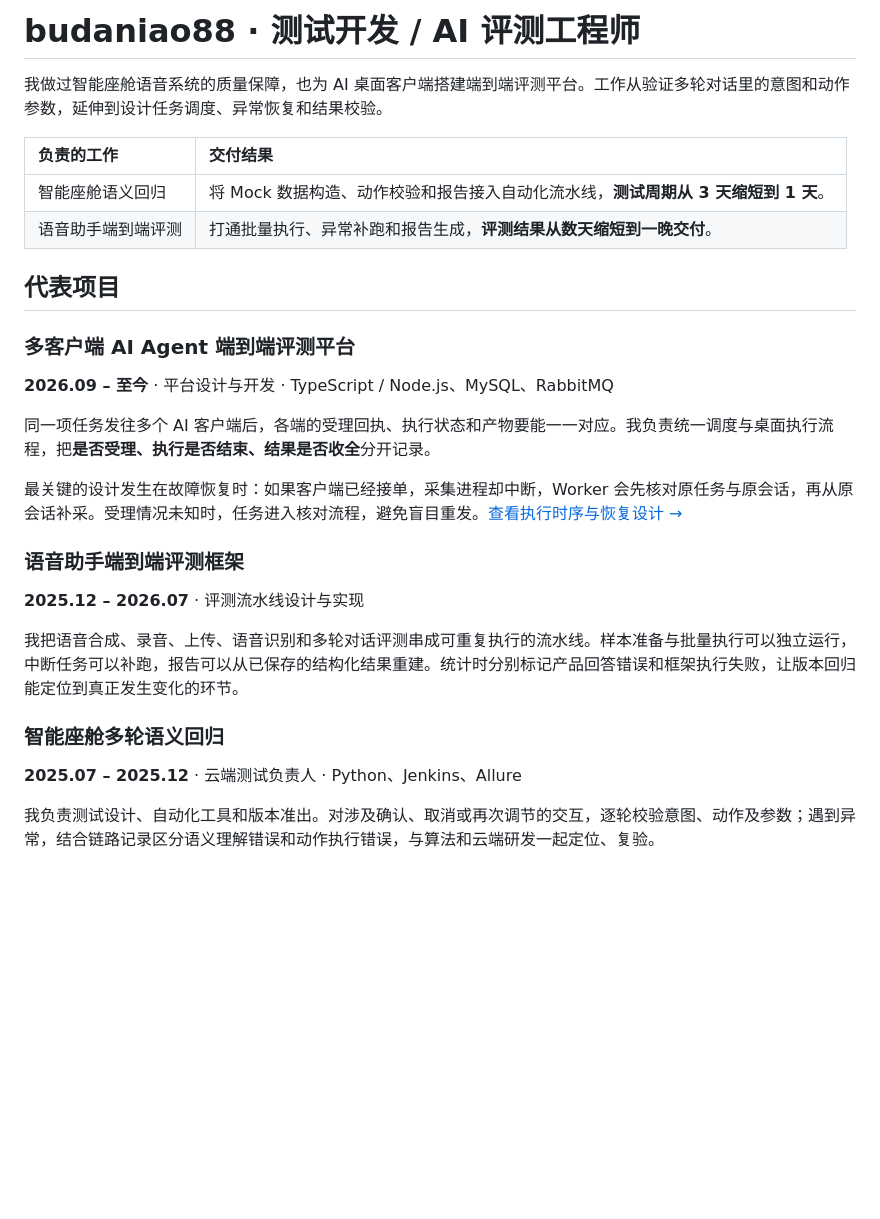
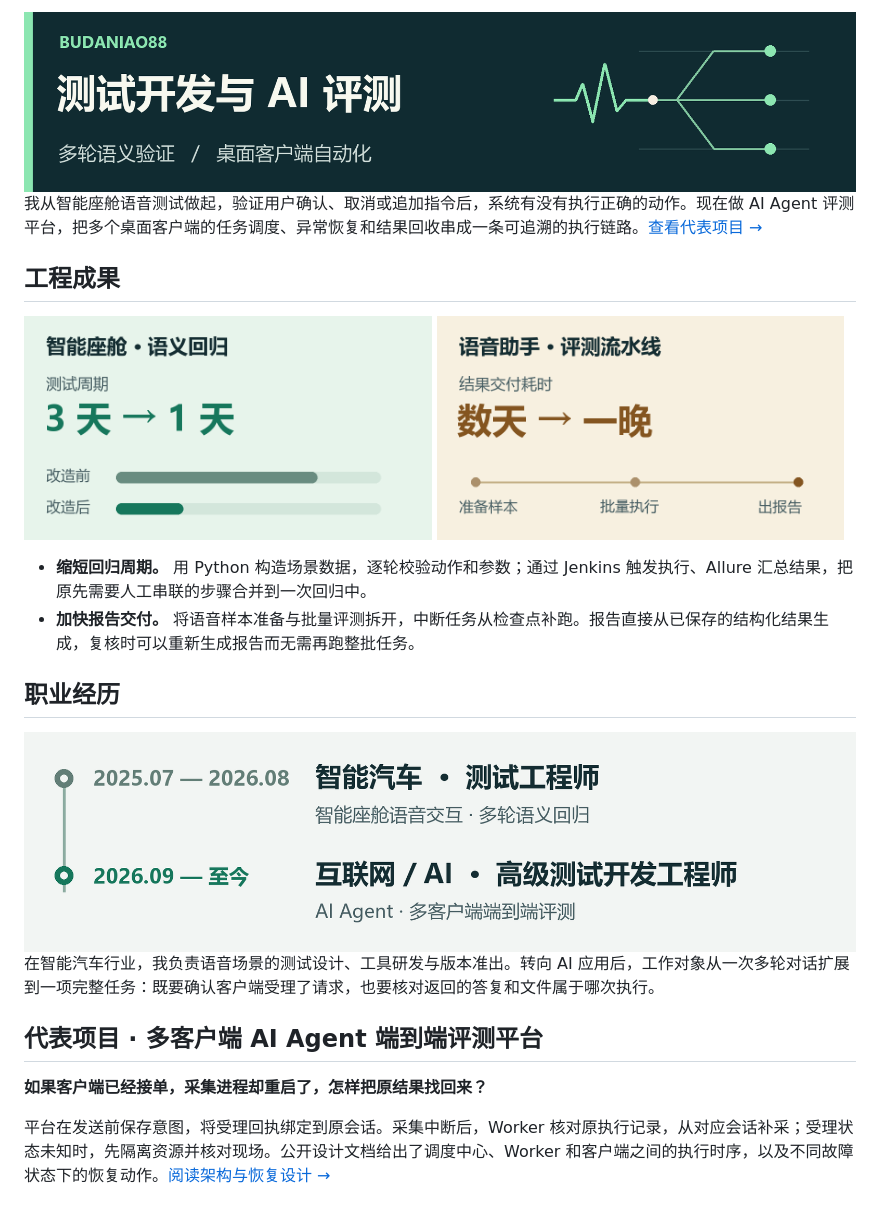
Before and after one commit to budaniao88/budaniao88, a Markdown page: README.md, the part around the change. GitHub-like rendering; pictures changed too: assets/career.png (added), assets/profile.png (added), assets/regression-cycle.png (added); blank space fills up the shorter version.

Commit message:
用原创图表展示工程成果与职业经历

```diff
--- a/README.md
+++ b/README.md
@@ -1,30 +1,25 @@
-# budaniao88 · 测试开发 / AI 评测工程师
+<img src="https://raw.githubusercontent.com/budaniao88/budaniao88/main/assets/profile.png" width="100%" alt="budaniao88 · 测试开发与 AI 评测，关注多轮语义验证与桌面客户端自动化">
 
-我做过智能座舱语音系统的质量保障，也为 AI 桌面客户端搭建端到端评测平台。工作从验证多轮对话里的意图和动作参数，延伸到设计任务调度、异常恢复和结果校验。
+我从智能座舱语音测试做起，验证用户确认、取消或追加指令后，系统有没有执行正确的动作。现在做 AI Agent 评测平台，把多个桌面客户端的任务调度、异常恢复和结果回收串成一条可追溯的执行链路。[查看代表项目 →](https://github.com/budaniao88/e2e-eval-platform#readme)
 
-| 负责的工作 | 交付结果 |
-| :--- | :--- |
-| 智能座舱语义回归 | 将 Mock 数据构造、动作校验和报告接入自动化流水线，**测试周期从 3 天缩短到 1 天**。 |
-| 语音助手端到端评测 | 打通批量执行、异常补跑和报告生成，**评测结果从数天缩短到一晚交付**。 |
+## 工程成果
 
-## 代表项目
+<p>
+  <img src="https://raw.githubusercontent.com/budaniao88/budaniao88/main/assets/regression-cycle.png" width="49%" alt="智能座舱语义回归：测试周期由 3 天缩短到 1 天">
+  <img src="https://raw.githubusercontent.com/budaniao88/budaniao88/main/assets/voice-delivery.png" width="49%" alt="语音助手端到端评测：结果交付时间由数天缩短到一晚">
+</p>
 
-### 多客户端 AI Agent 端到端评测平台
+- **缩短回归周期。** 用 Python 构造场景数据，逐轮校验动作和参数；通过 Jenkins 触发执行、Allure 汇总结果，把原先需要人工串联的步骤合并到一次回归中。
+- **加快报告交付。** 将语音样本准备与批量评测拆开，中断任务从检查点补跑。报告直接从已保存的结构化结果生成，复核时可以重新生成报告而无需再跑整批任务。
 
-**2026.09 – 至今** · 平台设计与开发 · TypeScript / Node.js、MySQL、RabbitMQ
+## 职业经历
 
-同一项任务发往多个 AI 客户端后，各端的受理回执、执行状态和产物要能一一对应。我负责统一调度与桌面执行流程，把**是否受理、执行是否结束、结果是否收全**分开记录。
+<img src="https://raw.githubusercontent.com/budaniao88/budaniao88/main/assets/career.png" width="100%" alt="2025.07 至 2026.08，智能汽车行业测试工程师；2026.09 至今，互联网与 AI 行业高级测试开发工程师">
 
-最关键的设计发生在故障恢复时：如果客户端已经接单，采集进程却中断，Worker 会先核对原任务与原会话，再从原会话补采。受理情况未知时，任务进入核对流程，避免盲目重发。[查看执行时序与恢复设计 →](https://github.com/budaniao88/e2e-eval-platform#readme)
+在智能汽车行业，我负责语音场景的测试设计、工具研发与版本准出。转向 AI 应用后，工作对象从一次多轮对话扩展到一项完整任务：既要确认客户端受理了请求，也要核对返回的答复和文件属于哪次执行。
 
-### 语音助手端到端评测框架
+## 代表项目 · 多客户端 AI Agent 端到端评测平台
 
-**2025.12 – 2026.07** · 评测流水线设计与实现
+**如果客户端已经接单，采集进程却重启了，怎样把原结果找回来？**
 
-我把语音合成、录音、上传、语音识别和多轮对话评测串成可重复执行的流水线。样本准备与批量执行可以独立运行，中断任务可以补跑，报告可以从已保存的结构化结果重建。统计时分别标记产品回答错误和框架执行失败，让版本回归能定位到真正发生变化的环节。
-
-### 智能座舱多轮语义回归
-
-**2025.07 – 2025.12** · 云端测试负责人 · Python、Jenkins、Allure
-
-我负责测试设计、自动化工具和版本准出。对涉及确认、取消或再次调节的交互，逐轮校验意图、动作及参数；遇到异常，结合链路记录区分语义理解错误和动作执行错误，与算法和云端研发一起定位、复验。
+平台在发送前保存意图，将受理回执绑定到原会话。采集中断后，Worker 核对原执行记录，从对应会话补采；受理状态未知时，先隔离资源并核对现场。公开设计文档给出了调度中心、Worker 和客户端之间的执行时序，以及不同故障状态下的恢复动作。[阅读架构与恢复设计 →](https://github.com/budaniao88/e2e-eval-platform#readme)
```
